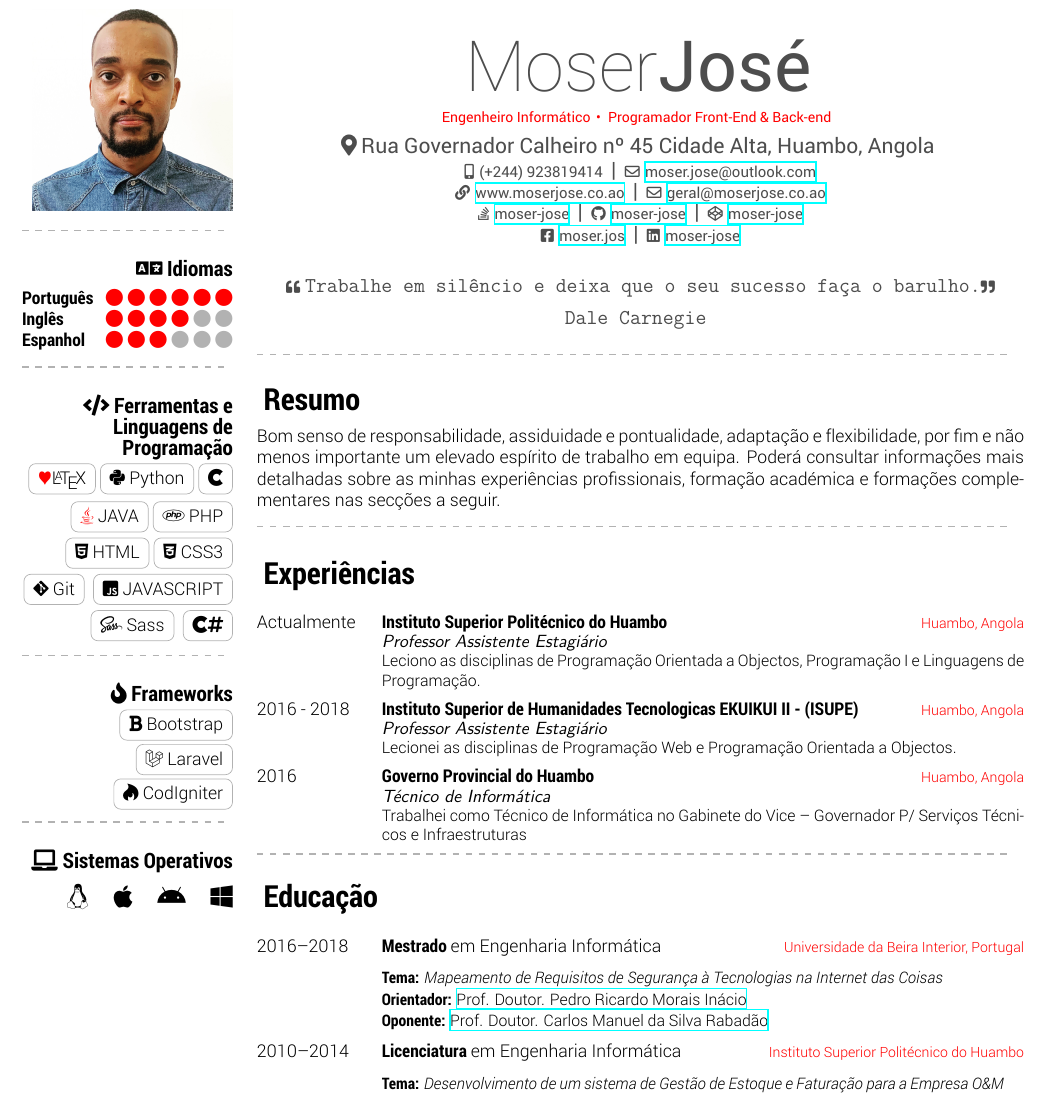
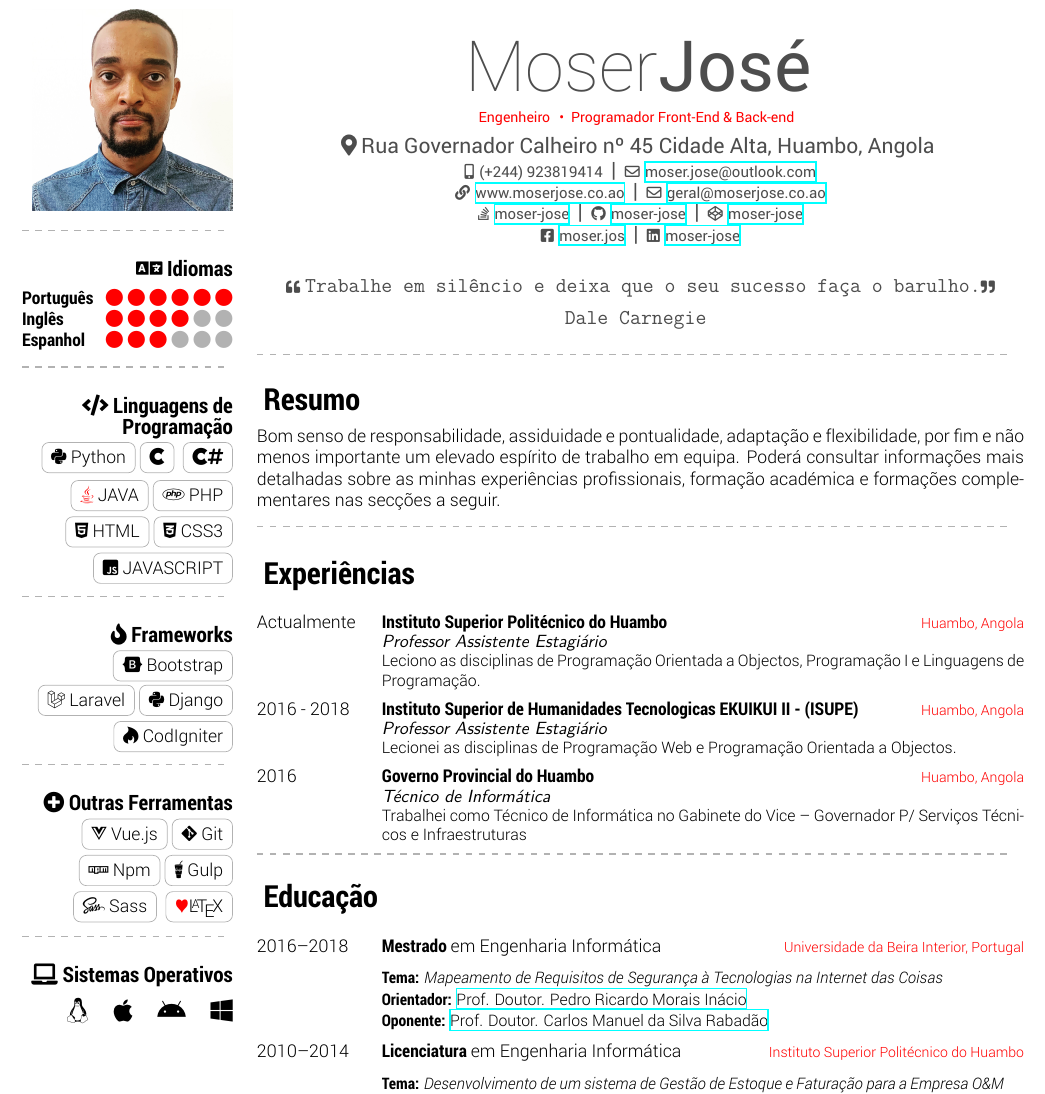
Before and after one commit to moser-jose/curriculum, a LaTeX document (main.tex, which reads cabecario.tex, lado.tex): part of page 1 of 2, cut so that both start at the same text. Compiled offline with XeLaTeX.

Commit message:
actualização curriculum

```diff
--- a/cabecario.tex
+++ b/cabecario.tex
@@ -1,5 +1,5 @@
 \mCabecario{Moser}{José}
-\mCargo{Engenheiro Informático}{Programador Front-End \& Back-end  }
+\mCargo{Engenheiro }{Programador Front-End \& Back-end  }
 \mEndereco{Rua Governador Calheiro  nº 45 Cidade Alta, Huambo, Angola} \\
 %\mEndereco{Vila de Viana, Luanda, Angola} \\
 \begin{center}
@@ -7,7 +7,7 @@
 \mSepara
 %\mTelefone{(+244) 993589439}%
 %\mSepara
-\mEmail{moser.jose@outlook.com}{moser.jose@outlook.com} \\
+\mEmail{moser.jose@outlook.cm}{moser.jose@outlook.com} \\
 
 \mSite{www.moserjose.co.ao}{www.moserjose.co.ao}
 \mSepara
--- a/lado.tex
+++ b/lado.tex
@@ -8,18 +8,18 @@
 \mIdioma{Inglês}{4}
 \mIdioma{Espanhol}{3}
 %
-\section{\faCode~Ferramentas e Linguagens de Programação}
+\section{\faCode~Linguagens de Programação}
 \vspace{-0.3cm}~
-\mTag{{\color{red} $\varheartsuit$}\LaTeX{}}\mTag{\faPython~Python}\mTag{\faCuttlefish}  \mTag{{\color{red} \faJava}~JAVA}\mTag{\faPhp~PHP} \mTag{\faHtml5 HTML}\mTag{\faCss3* CSS3} \mTag{\faGit*~Git} \mTag{\faJsSquare~JAVASCRIPT}\mTag{\faSass~Sass} \mTag{\faCuttlefish\faHashtag}
+\mTag{\faPython~Python}\mTag{\faCuttlefish} \mTag{\faCuttlefish\faHashtag}\mTag{{\color{red} \faJava}~JAVA}\mTag{\faPhp~PHP} \mTag{\faHtml5 HTML}\mTag{\faCss3* CSS3} \mTag{\faJsSquare~JAVASCRIPT}
 %
 \section{\faFire~Frameworks}
 \vspace{-0.3cm}~
-\mTag{\faBold~Bootstrap}\mTag{\faLaravel~Laravel}%\mTag{\faWordpress~WordPress}
+\mTag{\faBootstrap~Bootstrap}\mTag{\faLaravel~Laravel}\mTag{\faPython~Django}
 \mTag{\faHotjar~CodIgniter}
 %
-%\section{\faPlusCircle~Outras tecnologias}
-%\vspace{-0.3cm}~
-%\mTag{mySQL}\mTag{SQL Server} \mTag{Arduino}\mTag{Raspberry Pi}\mTag{Git}\mTag{{\color{red} $\varheartsuit$}\LaTeX{}}
+\section{\faPlusCircle~Outras Ferramentas}
+\vspace{-0.3cm}~
+\mTag{\faVuejs~Vue.js}\mTag{\faGit*~Git}\mTag{\faNpm~Npm}\mTag{\faGulp~Gulp}\mTag{\faSass~Sass} \mTag{{\color{red} $\varheartsuit$}\LaTeX{}}
 %
 \section{\faLaptop~Sistemas Operativos}
 \vspace{-0.3cm}~
```
Also changed, not shown: main.pdf.
